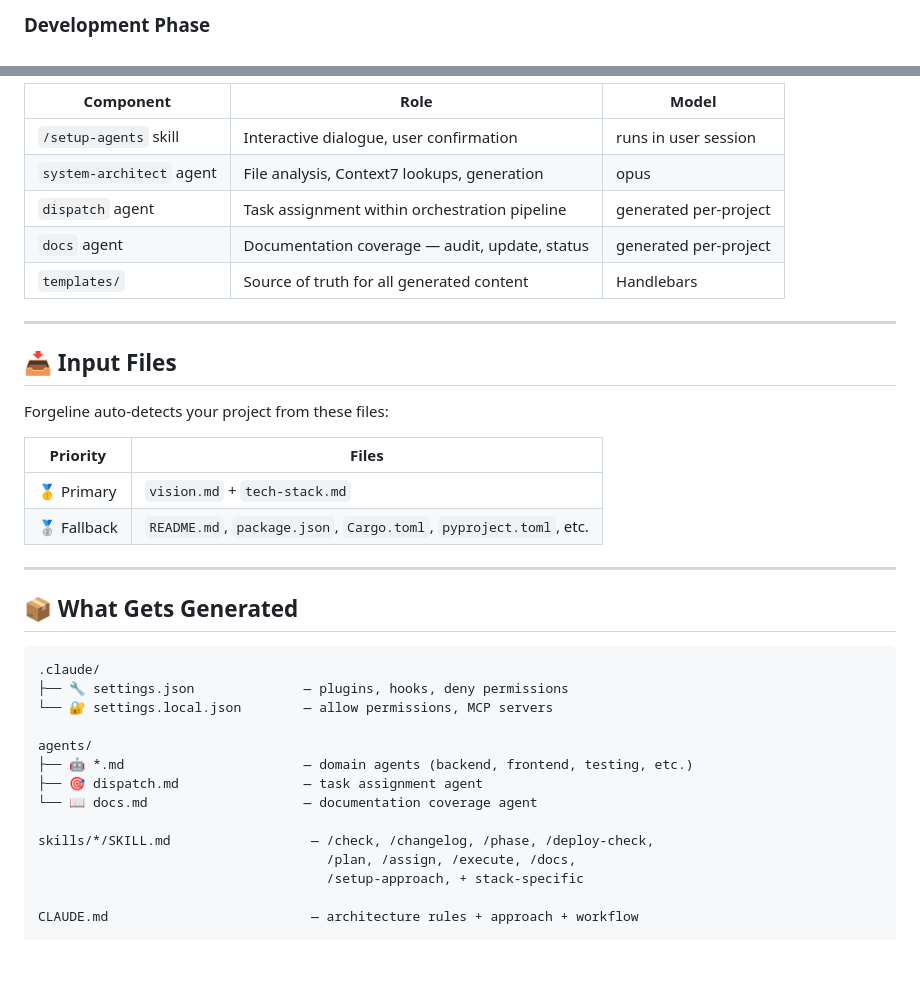
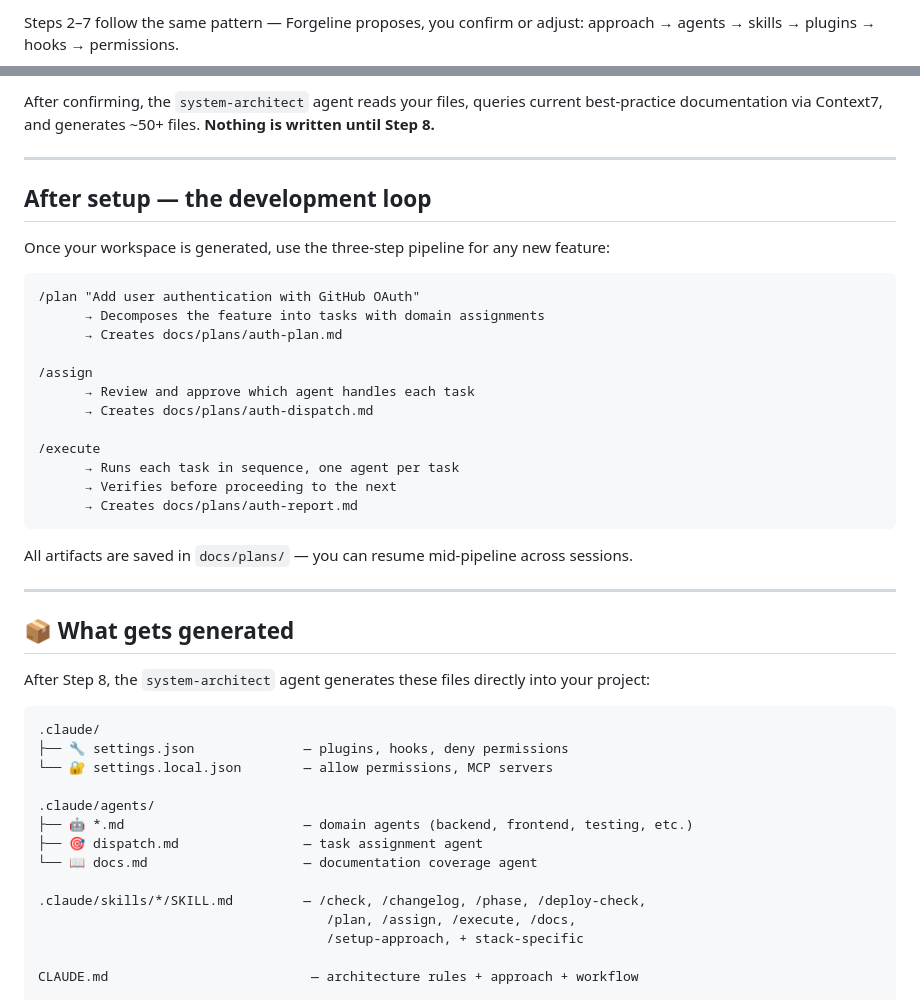
Before and after one commit to nikita-voloshyn/forgeline, a Markdown page: README.md, 2 parts joined by grey strips. Drawn GitHub-style; blank space fills up the shorter version.

````diff
--- a/README.md
+++ b/README.md
@@ -80,4 +80,5 @@ flowchart LR
 ```
 
-### Development Phase
+Steps 2–7 follow the same pattern — Forgeline proposes, you confirm or adjust:
+approach → agents → skills → plugins → hooks → permissions.
 
@@ -89,39 +97,47 @@ flowchart LR
 ```
 
-| Component | Role | Model |
-|-----------|------|-------|
-| `/setup-agents` skill | Interactive dialogue, user confirmation | runs in user session |
-| `system-architect` agent | File analysis, Context7 lookups, generation | opus |
-| `dispatch` agent | Task assignment within orchestration pipeline | generated per-project |
-| `docs` agent | Documentation coverage — audit, update, status | generated per-project |
-| `templates/` | Source of truth for all generated content | Handlebars |
+After confirming, the `system-architect` agent reads your files, queries current best-practice documentation via Context7, and generates ~50+ files. **Nothing is written until Step 8.**
 
 ---
 
-## 📥 Input Files
+## After setup — the development loop
 
-Forgeline auto-detects your project from these files:
+Once your workspace is generated, use the three-step pipeline for any new feature:
 
-| Priority | Files |
-|----------|-------|
-| 🥇 Primary | `vision.md` + `tech-stack.md` |
-| 🥈 Fallback | `README.md`, `package.json`, `Cargo.toml`, `pyproject.toml`, etc. |
+```
+/plan "Add user authentication with GitHub OAuth"
+      → Decomposes the feature into tasks with domain assignments
+      → Creates docs/plans/auth-plan.md
+
+/assign
+      → Review and approve which agent handles each task
+      → Creates docs/plans/auth-dispatch.md
+
+/execute
+      → Runs each task in sequence, one agent per task
+      → Verifies before proceeding to the next
+      → Creates docs/plans/auth-report.md
+```
+
+All artifacts are saved in `docs/plans/` — you can resume mid-pipeline across sessions.
 
 ---
 
-## 📦 What Gets Generated
+## 📦 What gets generated
+
+After Step 8, the `system-architect` agent generates these files directly into your project:
 
 ```
 .claude/
 ├── 🔧 settings.json              — plugins, hooks, deny permissions
 └── 🔐 settings.local.json        — allow permissions, MCP servers
 
-agents/
+.claude/agents/
 ├── 🤖 *.md                       — domain agents (backend, frontend, testing, etc.)
 ├── 🎯 dispatch.md                — task assignment agent
 └── 📖 docs.md                    — documentation coverage agent
 
-skills/*/SKILL.md                  — /check, /changelog, /phase, /deploy-check,
+.claude/skills/*/SKILL.md         — /check, /changelog, /phase, /deploy-check,
                                      /plan, /assign, /execute, /docs,
                                      /setup-approach, + stack-specific
 
````
Also changed, not shown: other parts of README.md (+105 -46 lines).
